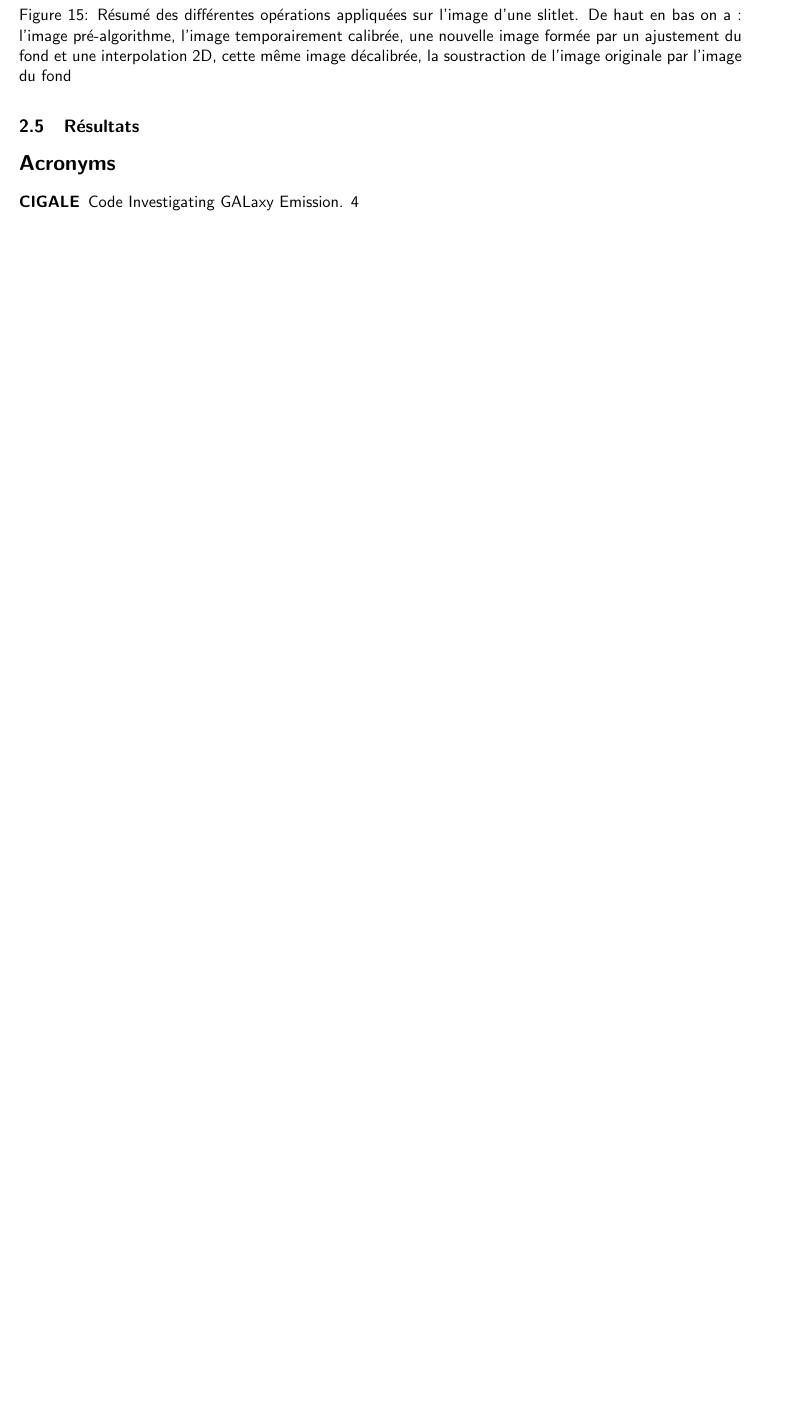
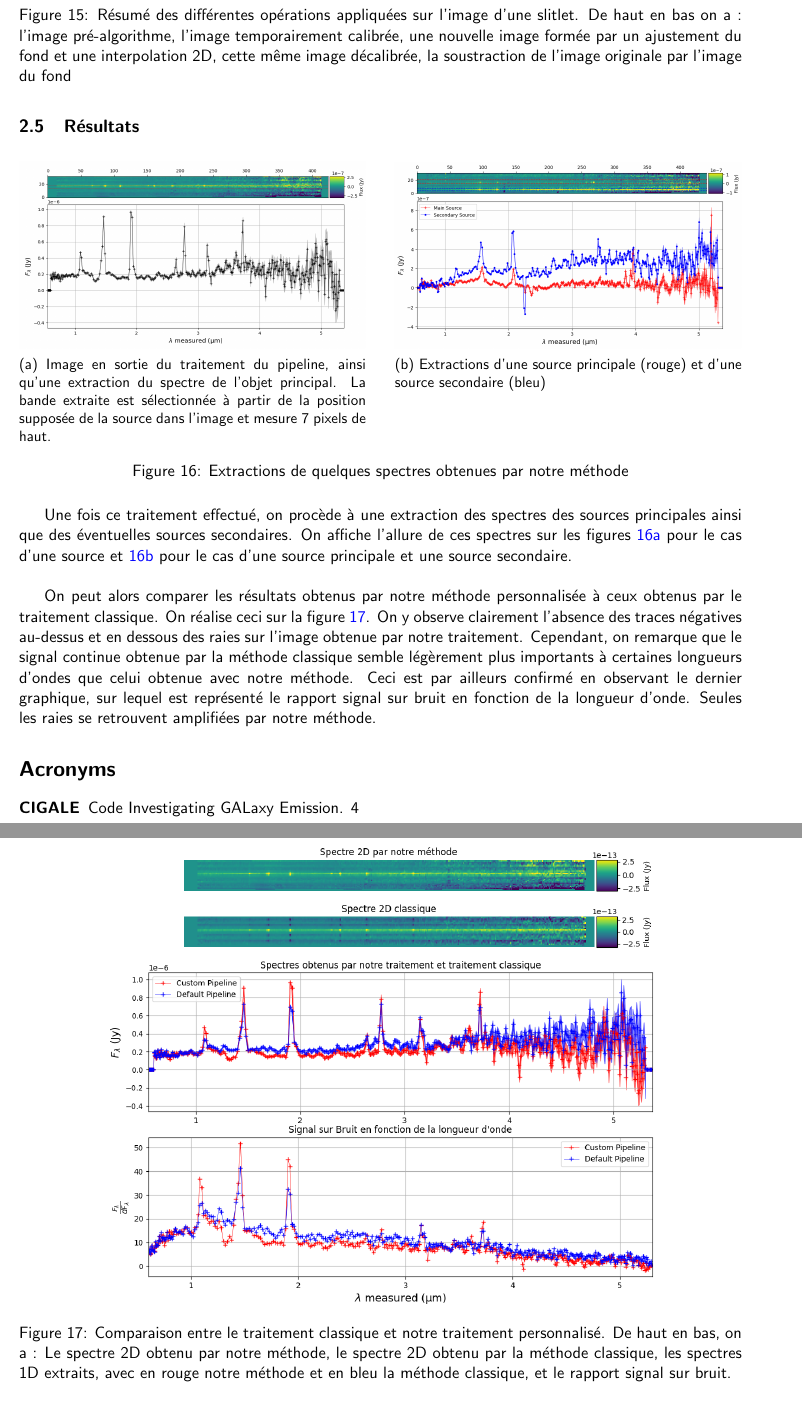
Before and after one commit to TimEpsilon/BetterNIRSpecBackground, a LaTeX document (Rapport/main.tex): part of page 14 of 15 before the commit and two parts of pages 14 and 15 of 16 after it, the two joined at a grey line, cut so that both start at the same text, the shorter picture padded with empty space. Compiled offline with pdfLaTeX.

Commit message:
Did results

```diff
--- a/Rapport/main.tex
+++ b/Rapport/main.tex
@@ -378,6 +378,33 @@ Les opérations mathématiques inverses de Photom, BarShadow, PathLoss et FlatFi
 
 \subsection{Résultats}
 
+\begin{figure}[!h]
+  \begin{subfigure}[t]{0.48\textwidth}
+      \centering
+      \includegraphics[width=1\textwidth]{assets/jw01345-o063_s32304_nirspec_clear-prism_extracted.png}
+      \caption{Image en sortie du traitement du pipeline, ainsi qu'une extraction du spectre de l'objet principal. La bande extraite est sélectionnée à partir de la position supposée de la source dans l'image et mesure 7 pixels de haut.}
+      \label{fig:extraction_32304}
+  \end{subfigure}
+  \hfill
+  \begin{subfigure}[t]{0.48\textwidth}
+      \centering
+      \includegraphics[width=1\textwidth]{assets/extraction_2_sources_P7-23642.png}
+      \caption{Extractions d'une source principale (rouge) et d'une source secondaire (bleu)}
+      \label{fig:extraction_2_sources}
+  \end{subfigure}
+  \caption{Extractions de quelques spectres obtenues par notre méthode}
+\end{figure}
+
+Une fois ce traitement effectué, on procède à une extraction des spectres des sources principales ainsi que des éventuelles sources secondaires. On affiche l'allure de ces spectres sur les figures \ref{fig:extraction_32304} pour le cas d'une source et \ref{fig:extraction_2_sources} pour le cas d'une source principale et une source secondaire.\\
+
+On peut alors comparer les résultats obtenus par notre méthode personnalisée à ceux obtenus par le traitement classique. On réalise ceci sur la figure \ref{fig:comparaison_mast_custom}. On y observe clairement l'absence des traces négatives au-dessus et en dessous des raies sur l'image obtenue par notre traitement. Cependant, on remarque que le signal continue obtenue par la méthode classique semble légèrement plus importants à certaines longueurs d'ondes que celui obtenue avec notre méthode. Ceci est par ailleurs confirmé en observant le dernier graphique, sur lequel est représenté le rapport signal sur bruit en fonction de la longueur d'onde. Seules les raies se retrouvent amplifiées par notre méthode.
+
+\begin{figure}[!h]
+  \centering
+  \includegraphics[scale=0.5]{assets/comparaison_spectres_mast_custom.png}
+  \caption{Comparaison entre le traitement classique et notre traitement personnalisé. De haut en bas, on a : Le spectre 2D obtenu par notre méthode, le spectre 2D obtenu par la méthode classique, les spectres 1D extraits, avec en rouge notre méthode et en bleu la méthode classique, et le rapport signal sur bruit.}
+  \label{fig:comparaison_mast_custom}
+\end{figure}
 
 
 
```
Also changed, not shown: Rapport/assets/comparaison_spectres_mast_custom.png (added), Rapport/assets/extraction_2_sources_P7-23642.png (added), Rapport/assets/jw01345-o063_s32304_nirspec_clear-prism_extracted.png (added).
